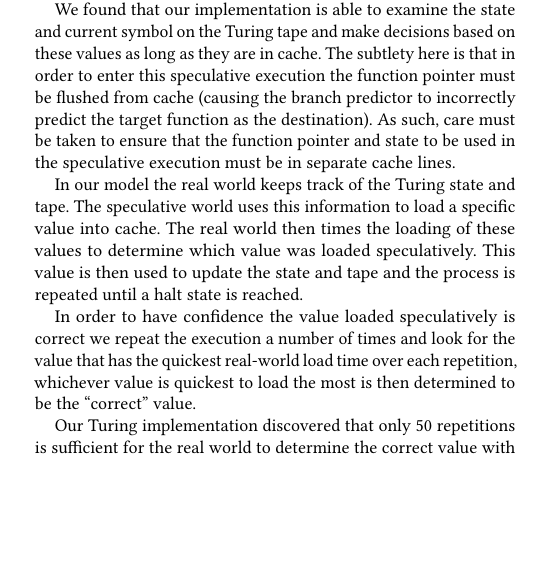
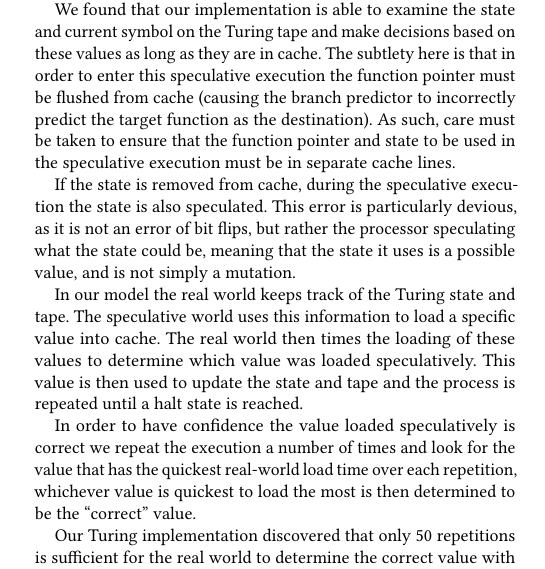
Before and after one commit to ewust/speculake, a LaTeX paper (paper/paper.tex, which reads paper/implementation.tex): part of one column of page 7 of 13, cut so that both start at the same text, the shorter picture padded with empty space. Compiled offline with pdfLaTeX.

Commit message:
add speculating on data

```diff
--- a/paper/implementation.tex
+++ b/paper/implementation.tex
@@ -19,6 +19,12 @@ the function pointer must be flushed from cache (causing the branch predictor to
 incorrectly predict the target function as the destination). As such, care must
 be taken to ensure that the function pointer and state to be used in the
 speculative execution must be in separate cache lines.
+
+If the state is removed from cache, during the speculative execution the
+state is also speculated. This error is particularly devious, as it is not an
+error of bit flips, but rather the processor speculating what the state could
+be, meaning that the state it uses is a possible value, and is not simply a
+mutation.
 
 In our model the real world keeps track of the Turing state and tape. The
 speculative world uses this information to load a specific value into cache. The
```
